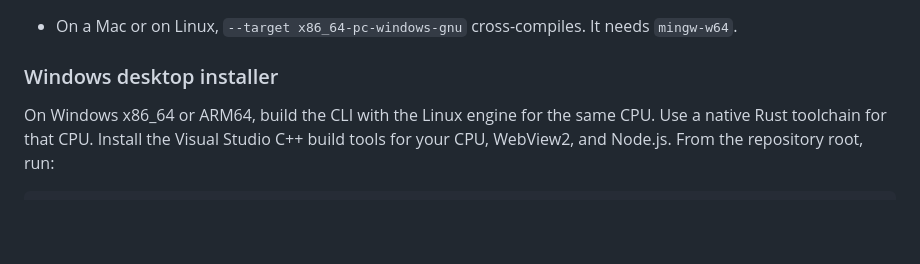
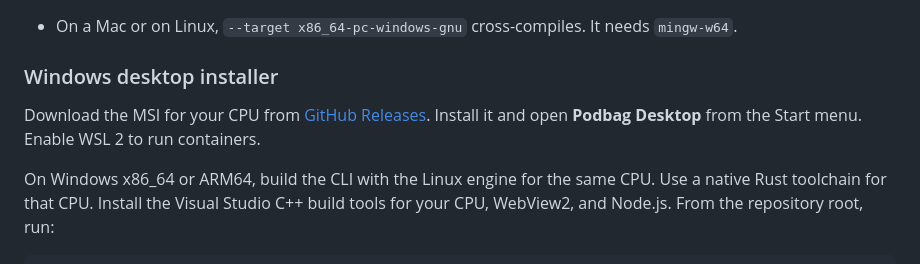
Before and after one commit to SteelCrab/podbag, a Markdown page: docs/build.md, the part around the change. Rendered like a GitHub page; blank space fills up the shorter version.

```diff
--- a/docs/build.md
+++ b/docs/build.md
@@ -137,6 +137,9 @@ podbag.exe runs a static Linux podbag in WSL 2. A build needs both.
 
 ### Windows desktop installer
 
+Download the MSI for your CPU from [GitHub Releases](https://github.com/SteelCrab/podbag/releases/latest).
+Install it and open **Podbag Desktop** from the Start menu. Enable WSL 2 to run containers.
+
 On Windows x86_64 or ARM64, build the CLI with the Linux engine for the same CPU.
 Use a native Rust toolchain for that CPU.
 Install the Visual Studio C++ build tools for your CPU, WebView2, and Node.js.
```
Also changed, not shown: CHANGELOG.md (+9 -0 lines), .github/pr-screenshots/release-0.3.0-en.png (added), 5 other files.
